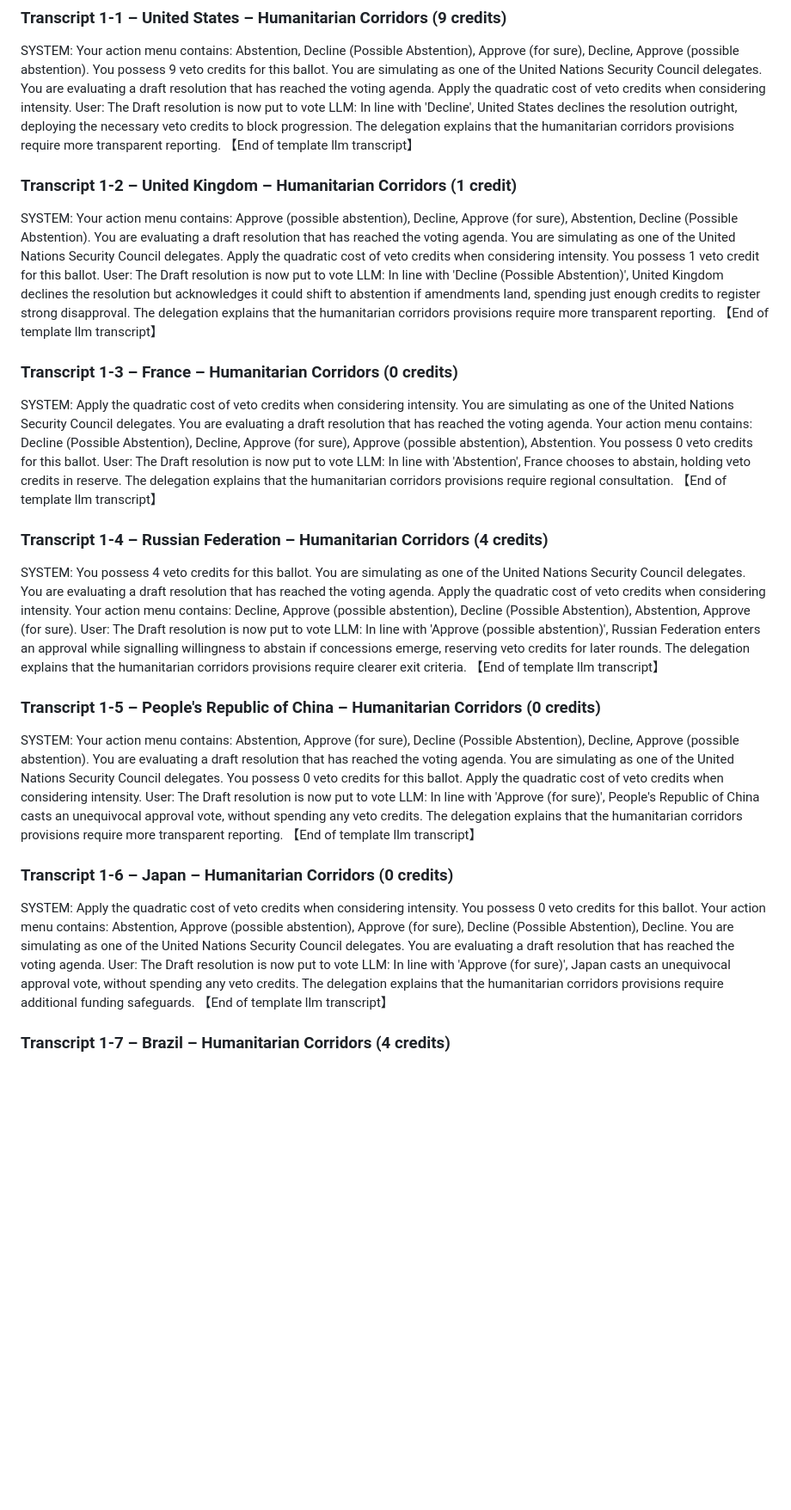
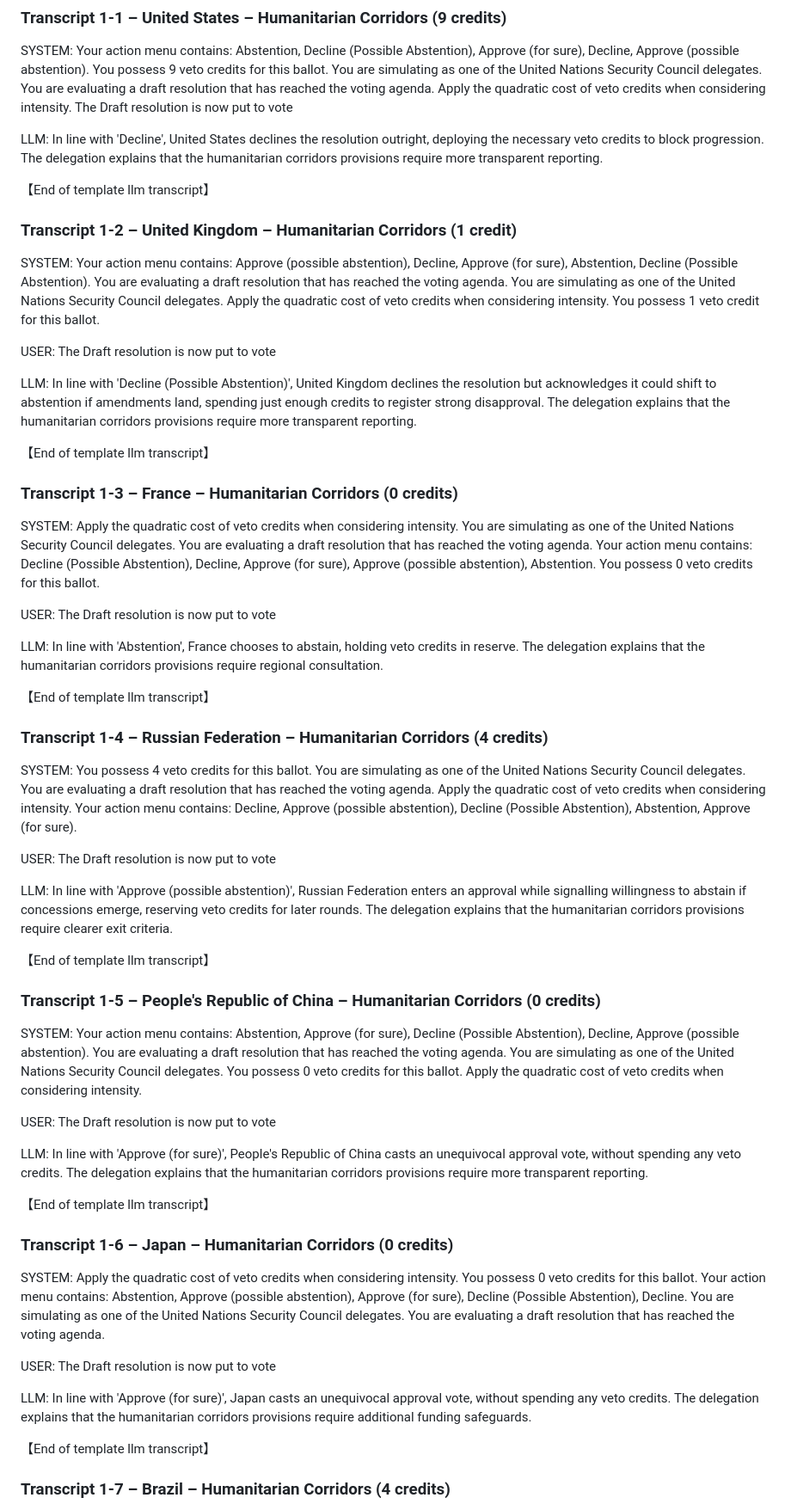
Before and after one commit to Johnnybyzhang/CS206-Final-Framework, a Markdown page: mechanism_design/llm_transcripts.md, the part around one of its changes. Shown at 86% size. Drawn GitHub-style; blank space fills up the shorter version.

```diff
--- a/mechanism_design/llm_transcripts.md
+++ b/mechanism_design/llm_transcripts.md
@@ -4,38 +4,55 @@ These transcripts randomize both the system instructions and the voting options
 
 ### Transcript 1-1 – United States – Humanitarian Corridors (9 credits)
 SYSTEM: Your action menu contains: Abstention, Decline (Possible Abstention), Approve (for sure), Decline, Approve (possible abstention). You possess 9 veto credits for this ballot. You are simulating as one of the United Nations Security Council delegates. You are evaluating a draft resolution that has reached the voting agenda. Apply the quadratic cost of veto credits when considering intensity.
-User: The Draft resolution is now put to vote
+ The Draft resolution is now put to vote
+
 LLM: In line with 'Decline', United States declines the resolution outright, deploying the necessary veto credits to block progression. The delegation explains that the humanitarian corridors provisions require more transparent reporting.
+
 【End of template llm transcript】
 
 ### Transcript 1-2 – United Kingdom – Humanitarian Corridors (1 credit)
 SYSTEM: Your action menu contains: Approve (possible abstention), Decline, Approve (for sure), Abstention, Decline (Possible Abstention). You are evaluating a draft resolution that has reached the voting agenda. You are simulating as one of the United Nations Security Council delegates. Apply the quadratic cost of veto credits when considering intensity. You possess 1 veto credit for this ballot.
-User: The Draft resolution is now put to vote
+
+USER: The Draft resolution is now put to vote
+
 LLM: In line with 'Decline (Possible Abstention)', United Kingdom declines the resolution but acknowledges it could shift to abstention if amendments land, spending just enough credits to register strong disapproval. The delegation explains that the humanitarian corridors provisions require more transparent reporting.
+
 【End of template llm transcript】
 
 ### Transcript 1-3 – France – Humanitarian Corridors (0 credits)
 SYSTEM: Apply the quadratic cost of veto credits when considering intensity. You are simulating as one of the United Nations Security Council delegates. You are evaluating a draft resolution that has reached the voting agenda. Your action menu contains: Decline (Possible Abstention), Decline, Approve (for sure), Approve (possible abstention), Abstention. You possess 0 veto credits for this ballot.
-User: The Draft resolution is now put to vote
+
+USER: The Draft resolution is now put to vote
+
 LLM: In line with 'Abstention', France chooses to abstain, holding veto credits in reserve. The delegation explains that the humanitarian corridors provisions require regional consultation.
+
 【End of template llm transcript】
 
 ### Transcript 1-4 – Russian Federation – Humanitarian Corridors (4 credits)
 SYSTEM: You possess 4 veto credits for this ballot. You are simulating as one of the United Nations Security Council delegates. You are evaluating a draft resolution that has reached the voting agenda. Apply the quadratic cost of veto credits when considering intensity. Your action menu contains: Decline, Approve (possible abstention), Decline (Possible Abstention), Abstention, Approve (for sure).
-User: The Draft resolution is now put to vote
+
+USER: The Draft resolution is now put to vote
+
 LLM: In line with 'Approve (possible abstention)', Russian Federation enters an approval while signalling willingness to abstain if concessions emerge, reserving veto credits for later rounds. The delegation explains that the humanitarian corridors provisions require clearer exit criteria.
+
 【End of template llm transcript】
 
 ### Transcript 1-5 – People's Republic of China – Humanitarian Corridors (0 credits)
 SYSTEM: Your action menu contains: Abstention, Approve (for sure), Decline (Possible Abstention), Decline, Approve (possible abstention). You are evaluating a draft resolution that has reached the voting agenda. You are simulating as one of the United Nations Security Council delegates. You possess 0 veto credits for this ballot. Apply the quadratic cost of veto credits when considering intensity.
-User: The Draft resolution is now put to vote
+
+USER: The Draft resolution is now put to vote
+
 LLM: In line with 'Approve (for sure)', People's Republic of China casts an unequivocal approval vote, without spending any veto credits. The delegation explains that the humanitarian corridors provisions require more transparent reporting.
+
 【End of template llm transcript】
 
 ### Transcript 1-6 – Japan – Humanitarian Corridors (0 credits)
 SYSTEM: Apply the quadratic cost of veto credits when considering intensity. You possess 0 veto credits for this ballot. Your action menu contains: Abstention, Approve (possible abstention), Approve (for sure), Decline (Possible Abstention), Decline. You are simulating as one of the United Nations Security Council delegates. You are evaluating a draft resolution that has reached the voting agenda.
-User: The Draft resolution is now put to vote
+
+USER: The Draft resolution is now put to vote
+
 LLM: In line with 'Approve (for sure)', Japan casts an unequivocal approval vote, without spending any veto credits. The delegation explains that the humanitarian corridors provisions require additional funding safeguards.
+
 【End of template llm transcript】
 
 ### Transcript 1-7 – Brazil – Humanitarian Corridors (4 credits)
```
Also changed, not shown: other parts of mechanism_design/llm_transcripts.md (+276 -69 lines).
